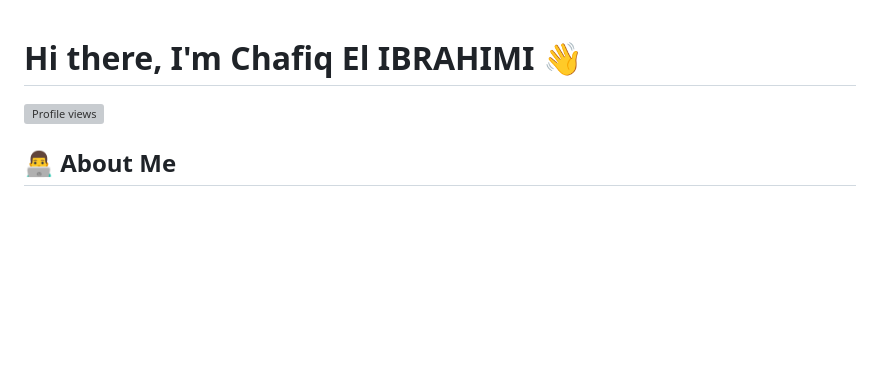
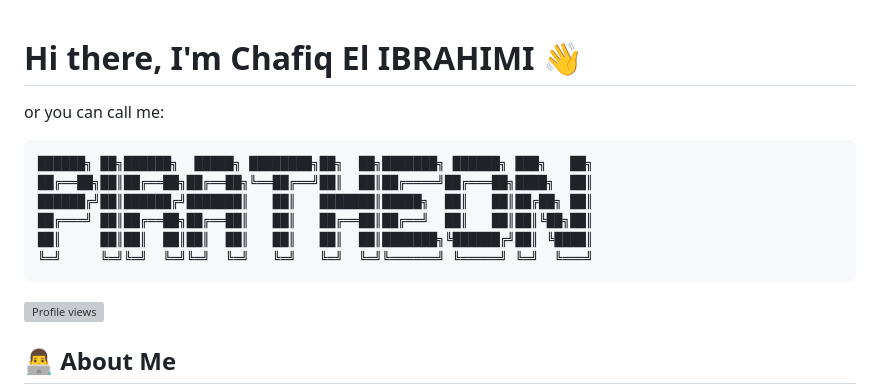
Before and after one commit to piratheon/piratheon, a Markdown page: README.md, the part around the change. Drawn GitHub-style; blank space fills up the shorter version; grey boxes are pictures that could not be loaded.

````diff
--- a/README.md
+++ b/README.md
@@ -1,5 +1,13 @@
 # Hi there, I'm Chafiq El IBRAHIMI 👋
-
+or you can call me:
+```ASCII
+██████╗ ██╗██████╗  █████╗ ████████╗██╗  ██╗███████╗ ██████╗ ███╗   ██╗
+██╔══██╗██║██╔══██╗██╔══██╗╚══██╔══╝██║  ██║██╔════╝██╔═══██╗████╗  ██║
+██████╔╝██║██████╔╝███████║   ██║   ███████║█████╗  ██║   ██║██╔██╗ ██║
+██╔═══╝ ██║██╔══██╗██╔══██║   ██║   ██╔══██║██╔══╝  ██║   ██║██║╚██╗██║
+██║     ██║██║  ██║██║  ██║   ██║   ██║  ██║███████╗╚██████╔╝██║ ╚████║
+╚═╝     ╚═╝╚═╝  ╚═╝╚═╝  ╚═╝   ╚═╝   ╚═╝  ╚═╝╚══════╝ ╚═════╝ ╚═╝  ╚═══╝
+```
 ![Profile views](https://komarev.com/ghpvc/?username=piratheon&color=brightgreen)
 
 ## 👨‍💻 About Me
````
